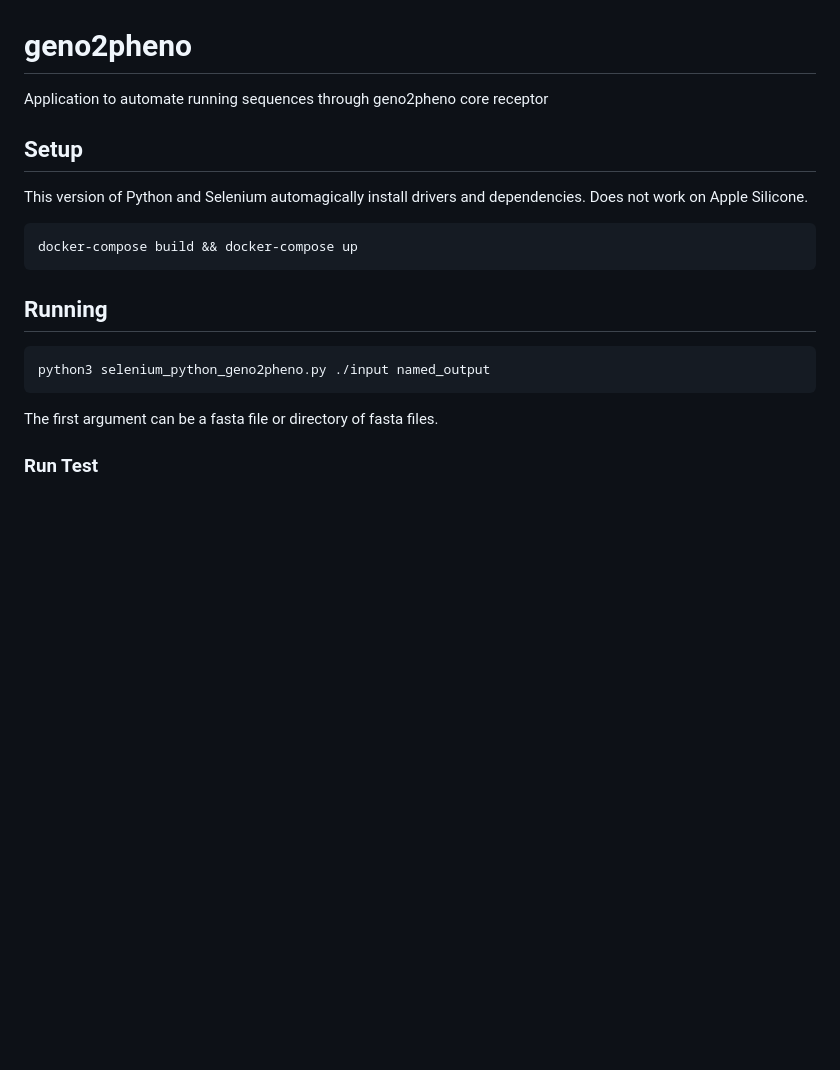
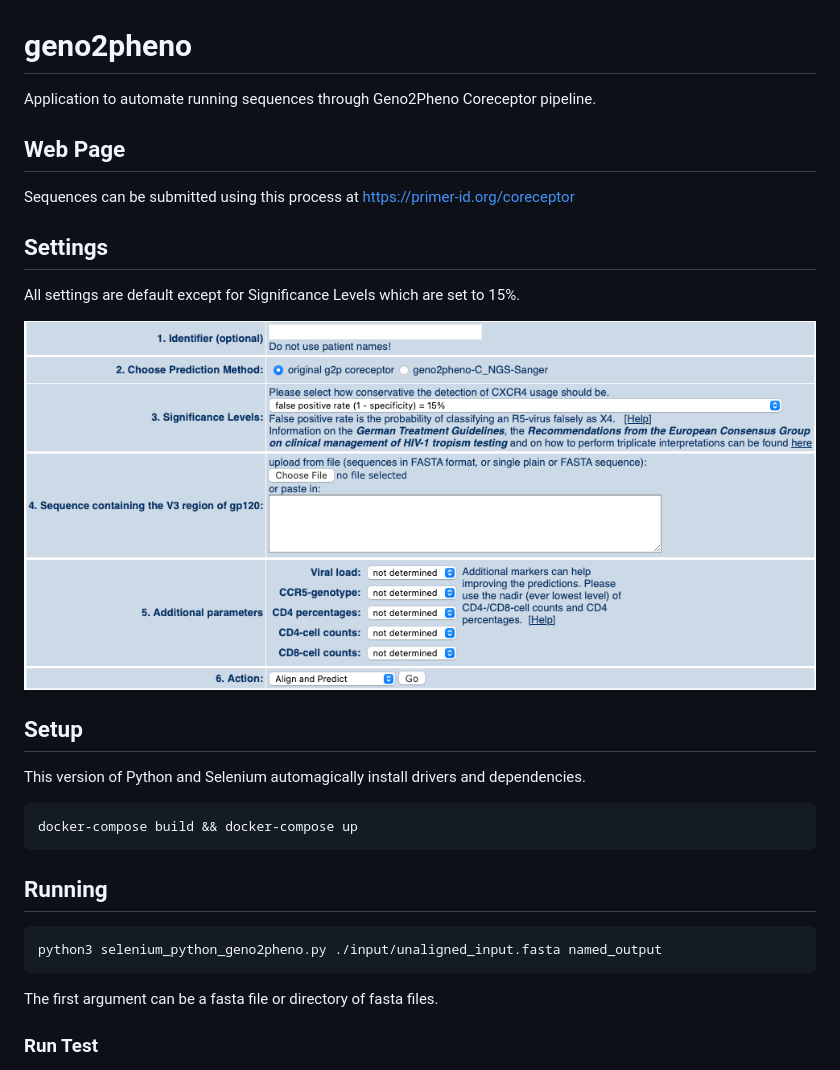
Before and after one commit to xbonner13/geno2pheno, a Markdown page: README.md, the part around the change. Rendered like a GitHub page; pictures changed too: settings.png (added); blank space fills up the shorter version.

````diff
--- a/README.md
+++ b/README.md
@@ -1,10 +1,20 @@
 # geno2pheno
 
-Application to automate running sequences through geno2pheno core receptor
+Application to automate running sequences through Geno2Pheno Coreceptor pipeline.
+
+## Web Page
+
+Sequences can be submitted using this process at <a target="_BLANK" href="https://primer-id.org/coreceptor">https://primer-id.org/coreceptor</a>
+
+## Settings
+
+All settings are default except for Significance Levels which are set to 15%.
+
+<img src="./settings.png" style="border: 1px solid white;" />
 
 ## Setup
 
-This version of Python and Selenium automagically install drivers and dependencies. Does not work on Apple Silicone.
+This version of Python and Selenium automagically install drivers and dependencies.
 
 ```bash
 docker-compose build && docker-compose up
@@ -13,7 +23,7 @@ docker-compose build && docker-compose up
 ## Running
 
 ```bash
-python3 selenium_python_geno2pheno.py ./input named_output
+python3 selenium_python_geno2pheno.py ./input/unaligned_input.fasta named_output
 ```
 
 The first argument can be a fasta file or directory of fasta files.
````
Also changed, not shown: 3 other files.
